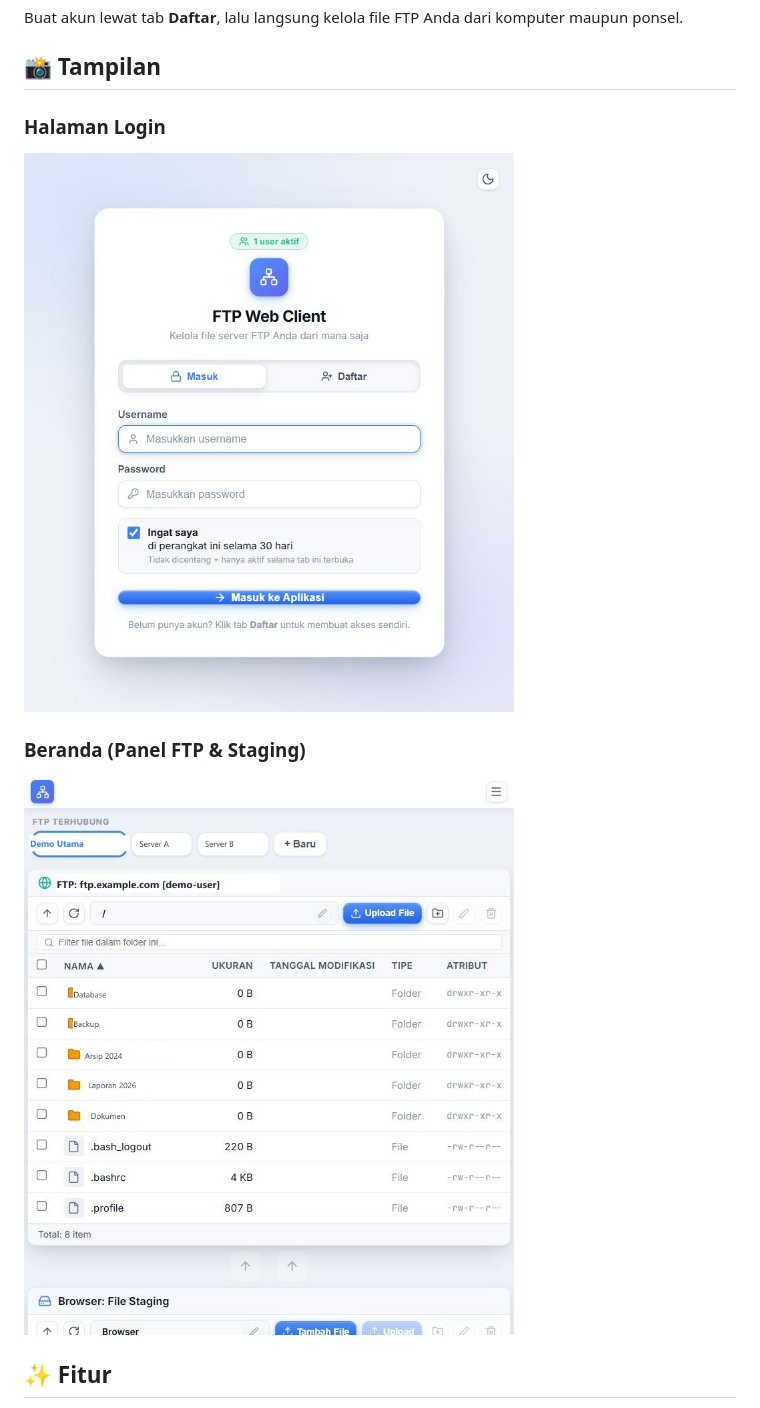
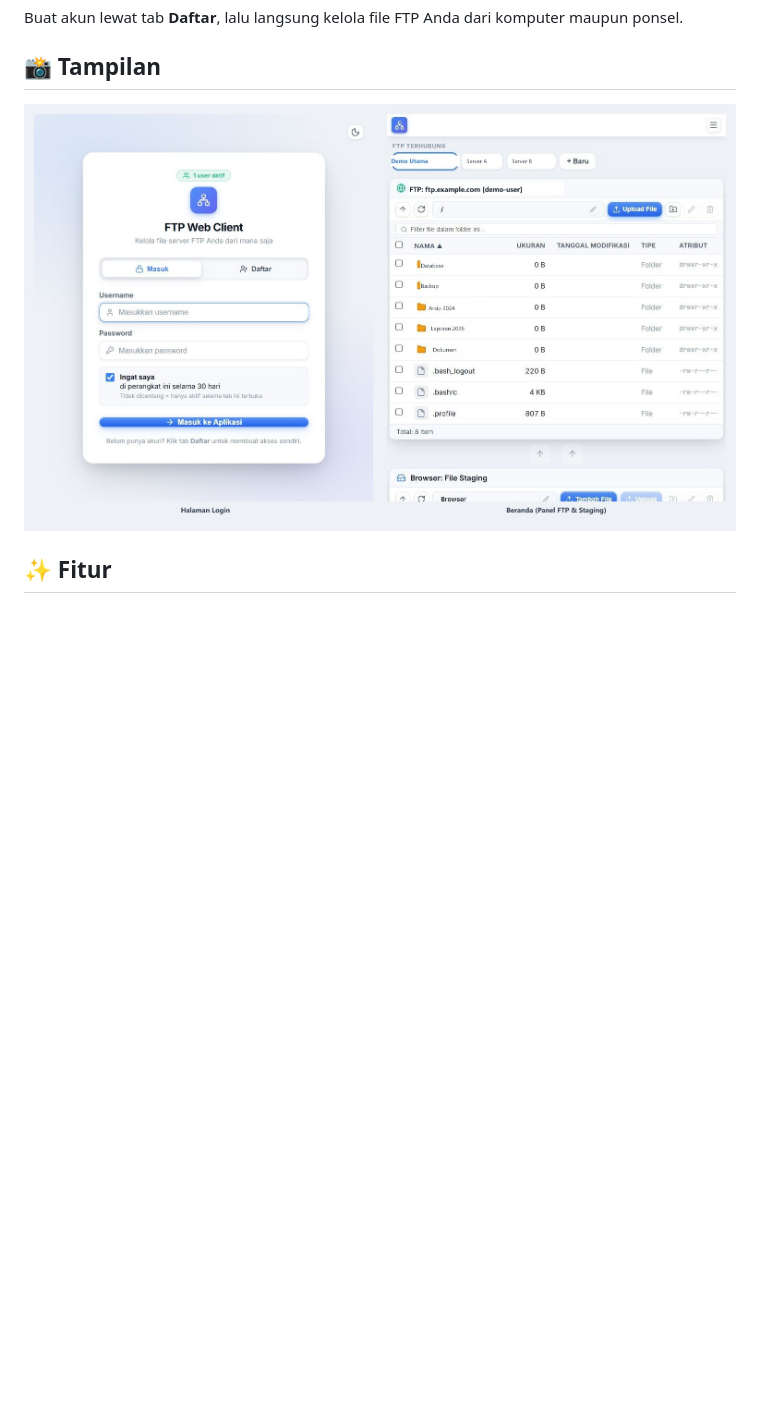
Before and after one commit to siput-bersenjata/web-ftp-client, a Markdown page: README.md, the part around the change. Drawn GitHub-style; pictures changed too: docs/screenshot-app.jpeg (added), docs/screenshot-home.jpeg (deleted), docs/screenshot-login.jpeg (deleted); blank space fills up the shorter version.

Commit message:
docs: README uses single horizontal collage screenshot (login + home side by side)

```diff
--- a/README.md
+++ b/README.md
@@ -12,11 +12,7 @@ Buat akun lewat tab **Daftar**, lalu langsung kelola file FTP Anda dari komputer
 
 ## 📸 Tampilan
 
-### Halaman Login
-![Halaman Login — FTP Web Client](docs/screenshot-login.jpeg)
-
-### Beranda (Panel FTP & Staging)
-![Beranda — FTP Web Client](docs/screenshot-home.jpeg)
+![Halaman Login & Beranda — FTP Web Client](docs/screenshot-app.jpeg)
 
 ## ✨ Fitur
 
```
